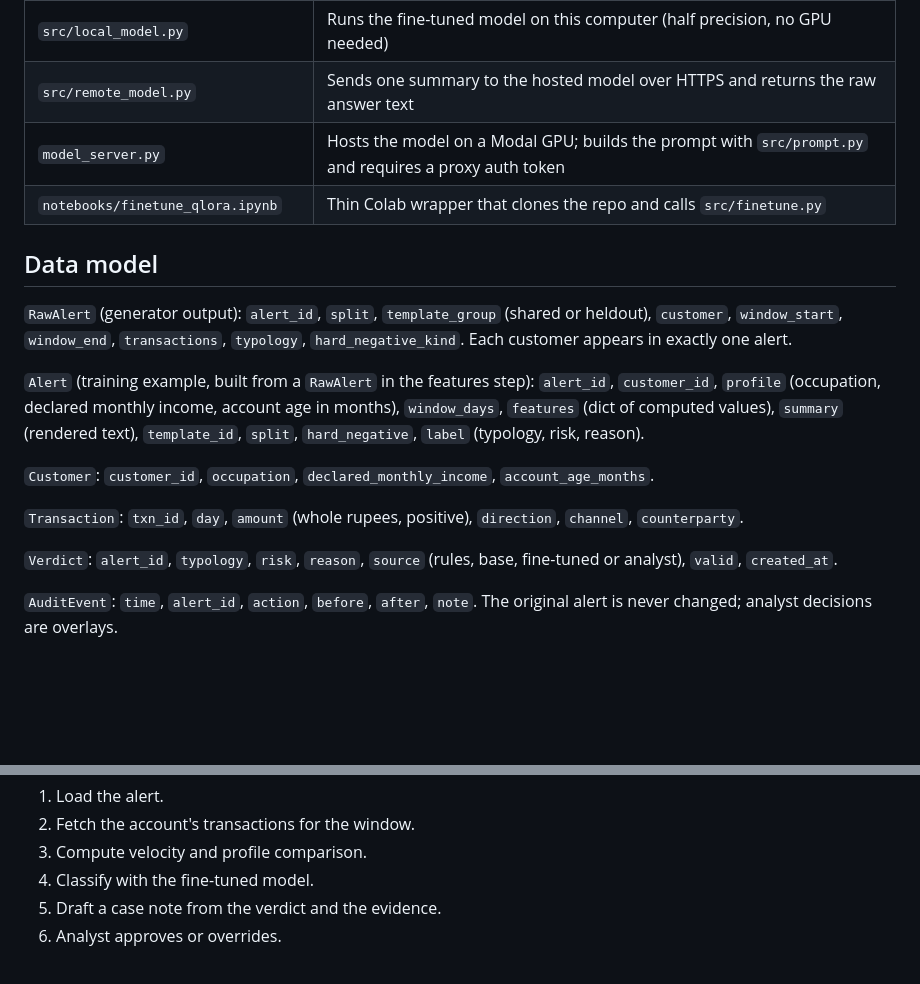
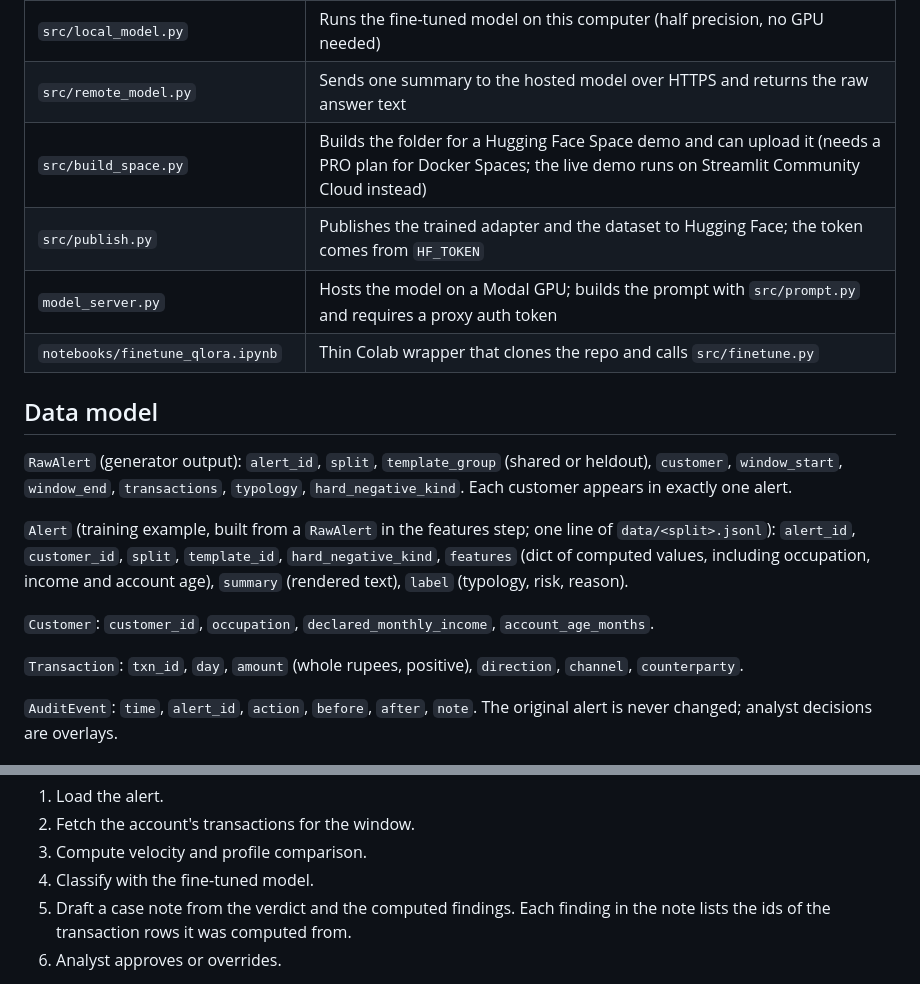
Before and after one commit to coachuttam/aml-alert-investigator, a Markdown page: ARCHITECTURE.md, 2 parts joined by grey strips. Drawn GitHub-style; blank space fills up the shorter version.

```diff
--- a/ARCHITECTURE.md
+++ b/ARCHITECTURE.md
@@ -42,6 +42,8 @@ Training runs on Colab; everything else runs on the laptop.
 | `src/live.py` | The live run: uploaded alert → features → summary → model → `schema.py` checks; falls back to "needs review" if the model cannot be reached |
 | `src/local_model.py` | Runs the fine-tuned model on this computer (half precision, no GPU needed) |
 | `src/remote_model.py` | Sends one summary to the hosted model over HTTPS and returns the raw answer text |
+| `src/build_space.py` | Builds the folder for a Hugging Face Space demo and can upload it (needs a PRO plan for Docker Spaces; the live demo runs on Streamlit Community Cloud instead) |
+| `src/publish.py` | Publishes the trained adapter and the dataset to Hugging Face; the token comes from `HF_TOKEN` |
 | `model_server.py` | Hosts the model on a Modal GPU; builds the prompt with `src/prompt.py` and requires a proxy auth token |
 | `notebooks/finetune_qlora.ipynb` | Thin Colab wrapper that clones the repo and calls `src/finetune.py` |
 
@@ -49,13 +51,11 @@ Training runs on Colab; everything else runs on the laptop.
 
 `RawAlert` (generator output): `alert_id`, `split`, `template_group` (shared or heldout), `customer`, `window_start`, `window_end`, `transactions`, `typology`, `hard_negative_kind`. Each customer appears in exactly one alert.
 
-`Alert` (training example, built from a `RawAlert` in the features step): `alert_id`, `customer_id`, `profile` (occupation, declared monthly income, account age in months), `window_days`, `features` (dict of computed values), `summary` (rendered text), `template_id`, `split`, `hard_negative`, `label` (typology, risk, reason).
+`Alert` (training example, built from a `RawAlert` in the features step; one line of `data/<split>.jsonl`): `alert_id`, `customer_id`, `split`, `template_id`, `hard_negative_kind`, `features` (dict of computed values, including occupation, income and account age), `summary` (rendered text), `label` (typology, risk, reason).
 
 `Customer`: `customer_id`, `occupation`, `declared_monthly_income`, `account_age_months`.
 
 `Transaction`: `txn_id`, `day`, `amount` (whole rupees, positive), `direction`, `channel`, `counterparty`.
-
-`Verdict`: `alert_id`, `typology`, `risk`, `reason`, `source` (rules, base, fine-tuned or analyst), `valid`, `created_at`.
 
 `AuditEvent`: `time`, `alert_id`, `action`, `before`, `after`, `note`. The original alert is never changed; analyst decisions are overlays.
 
@@ -89,7 +89,7 @@ Training runs on Colab; everything else runs on the laptop.
 2. Fetch the account's transactions for the window.
 3. Compute velocity and profile comparison.
 4. Classify with the fine-tuned model.
-5. Draft a case note from the verdict and the evidence.
+5. Draft a case note from the verdict and the computed findings. Each finding in the note lists the ids of the transaction rows it was computed from.
 6. Analyst approves or overrides.
 
 Case memory is a JSON case file per alert (`audit/cases/`) that later steps add to; reopening an alert loads it. Step 4 shows the saved fine-tuned answer, and step 5 is written by Python, not by a model. Guardrails: banned wording is rejected, and nothing with side effects runs before step 6.
```
Also changed, not shown: other parts of ARCHITECTURE.md (+4 -4 lines), AGENTS.md (+1 -1 lines), README.md (+4 -3 lines), docs/architecture.png, 1 other file.
